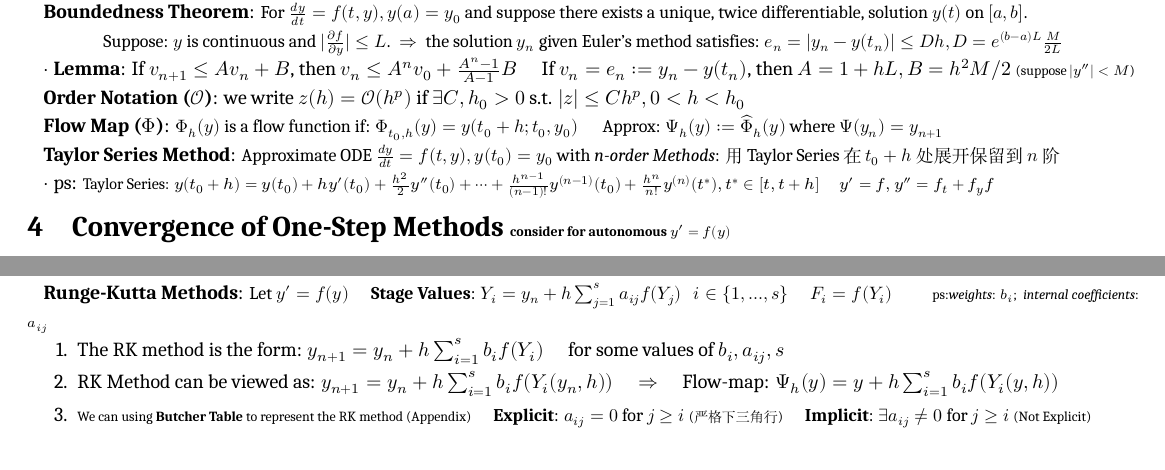
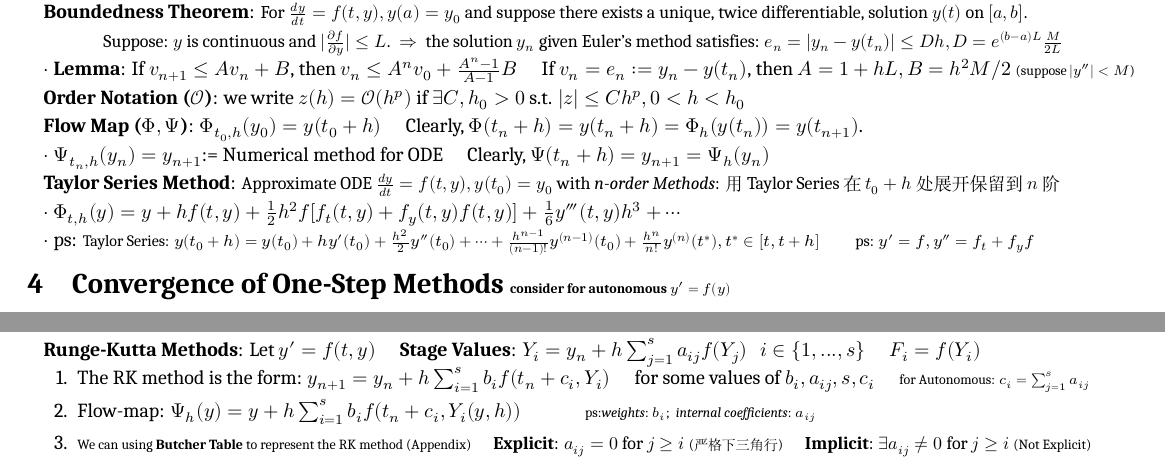
Before and after one commit to zhoujasper/Edin_Year3_Semester2_Notes, a LaTeX document (NODEA/Note/NODEA Note.tex): two parts of page 1 of 2, joined at a grey line, cut so that both start at the same text. Compiled offline with XeLaTeX; a missing font is replaced by an installed copy or a similar font.

Commit message:
v1.25.1 更新XeTeX版本日志和文档，修正日期和段落信息，优化LaTeX字体信息

```diff
--- a/NODEA/Note/NODEA Note.tex
+++ b/NODEA/Note/NODEA Note.tex
@@ -116,11 +116,15 @@ $\cdot$ \textbf{Lemma}: If $v_{n+1}\leq Av_n+B$, then $v_n\leq A^nv_0+\frac{A^n-
 
 \textbf{Order Notation ($\mathcal{O}$)}: we write $z(h)=\mathcal{O}(h^p)$ if $\exists C,h_0>0$ s.t. $|z|\leq Ch^p,0<h<h_0$
 
-\textbf{Flow Map ($\Phi$)}: {\small $\Phi_h(y)$ is a flow function if: $\Phi_{t_0,h}(y)=y(t_0+h;t_0,y_0)$} \quad {\small Approx: $\Psi_h(y):=\widehat{\Phi}_h(y)$ where $\Psi(y_n)=y_{n+1}$}
+\textbf{Flow Map ($\Phi,\Psi$)}: $\Phi_{t_0,h}(y_0)=y(t_0+h)$ \quad Clearly, $\Phi(t_n+h)=y(t_n+h)=\Phi_h(y(t_n))=y(t_{n+1})$.
+
+$\cdot$ $\Psi_{t_n,h}(y_n)=y_{n+1}$:= Numerical method for ODE \quad Clearly, $\Psi(t_n+h)=y_{n+1}=\Psi_h(y_{n})$
 
 \textbf{Taylor Series Method}: {\small Approximate ODE $\frac{dy}{dt}=f(t,y),y(t_0)=y_0$ with \textit{n-order Methods}: 用 Taylor Series 在 $t_0+h$ 处展开 保留到 $n$ 阶}
 
-$\cdot$ ps: {\footnotesize Taylor Series: $y(t_0+h)=y(t_0)+hy'(t_0)+\frac{h^2}{2}y''(t_0)+\cdots+\frac{h^{n-1}}{(n-1)!}y^{(n-1)}(t_0)+\frac{h^n}{n!}y^{(n)}(t^*),t^*\in[t,t+h]$ \quad $y'=f,y''=f_t+f_yf$}
+$\cdot$ $\Phi_{t,h}(y)=y+hf(t,y)+\frac{1}{2}h^2f[f_t(t,y)+f_y(t,y)f(t,y)]+\frac{1}{6}y'''(t,y)h^3+\cdots$
+
+$\cdot$ ps: {\footnotesize Taylor Series: $y(t_0+h)=y(t_0)+hy'(t_0)+\frac{h^2}{2}y''(t_0)+\cdots+\frac{h^{n-1}}{(n-1)!}y^{(n-1)}(t_0)+\frac{h^n}{n!}y^{(n)}(t^*),t^*\in[t,t+h]$ \quad \quad  ps: $y'=f,y''=f_t+f_yf$}
 
 
 \section{Convergence of One-Step Methods {\scriptsize consider for autonomous $y'=f(y)$}} % Convergence of One-Step Methods
@@ -154,11 +158,11 @@ $\cdot$ ps: {\footnotesize Taylor Series: $y(t_0+h)=y(t_0)+hy'(t_0)+\frac{h^2}{2
 
 $\cdot$ \textbf{Remark}: {\footnotesize For choice of $c_i$: The optimal choice is attained by \textit{Gauss-Legendre collocation methods}}.
 
-\textbf{Runge-Kutta Methods}: {\small Let $y'=f(y)$ \quad \textbf{Stage Values}: $Y_i=y_n+h\sum_{j=1}^{s}a_{ij}f(Y_{j})$ \ \ $i\in\{1,...,s\}$ \quad $F_i=f(Y_i)$ \quad \quad {\scriptsize ps:\textit{weights}: $b_i$; \ \textit{internal coefficients}: $a_{ij}$}}
+\textbf{Runge-Kutta Methods}: Let $y'=f(t,y)$ \quad \textbf{Stage Values}: $Y_i=y_n+h\sum_{j=1}^{s}a_{ij}f(Y_{j})$ \ \ $i\in\{1,...,s\}$ \quad $F_i=f(Y_i)$
 
 \begin{enumerate}[itemsep=-2pt, topsep=-2pt]
-    \item The RK method is the form: $y_{n+1}=y_n+h\sum_{i=1}^{s}b_if(Y_i)$ \quad for some values of $b_i,a_{ij},s$
-    \item RK Method can be viewed as: $y_{n+1}=y_n+h\sum_{i=1}^{s}b_if(Y_{i}(y_n,h))$ \quad $\Rightarrow$ \quad Flow-map: $\Psi_{h}(y)=y+h\sum_{i=1}^{s}b_if(Y_{i}(y,h))$
+    \item The RK method is the form: $y_{n+1}=y_n+h\sum_{i=1}^{s}b_if(t_n+c_i,Y_i)$ \quad for some values of $b_i,a_{ij},s,c_i$ \quad {\scriptsize for Autonomous: $c_i=\sum_{j=1}^{s}a_{ij}$}
+    \item Flow-map: $\Psi_{h}(y)=y+h\sum_{i=1}^{s}b_if(t_n+c_i,Y_{i}(y,h))$ \quad \quad \quad {\scriptsize ps:\textit{weights}: $b_i$; \ \textit{internal coefficients}: $a_{ij}$}
     \item \small{{\scriptsize We can using \textbf{Butcher Table} to represent the RK method (Appendix)} \quad \textbf{Explicit}: $a_{ij}=0$ for $j\geq i$ {\scriptsize (严格下三角行)} \quad \textbf{Implicit}: $\exists a_{ij}\ne0$ for $j\geq i$ {\scriptsize (Not Explicit)}}
 \end{enumerate}
 
```
Also changed, not shown: LPMS/Note/LPMS Note.tex (+2 -1 lines), LPMS/Note/LPMS Note.pdf, NODEA/Note/NODEA Note.pdf, 4 other files.
